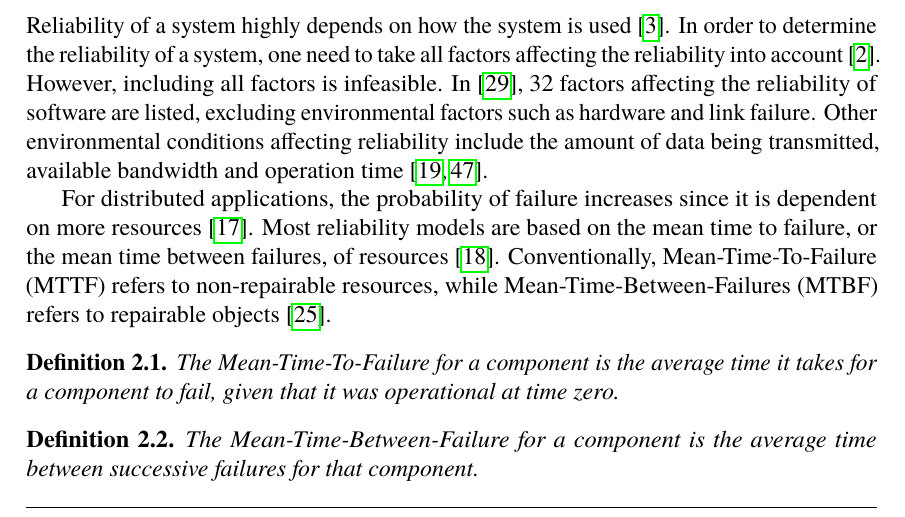
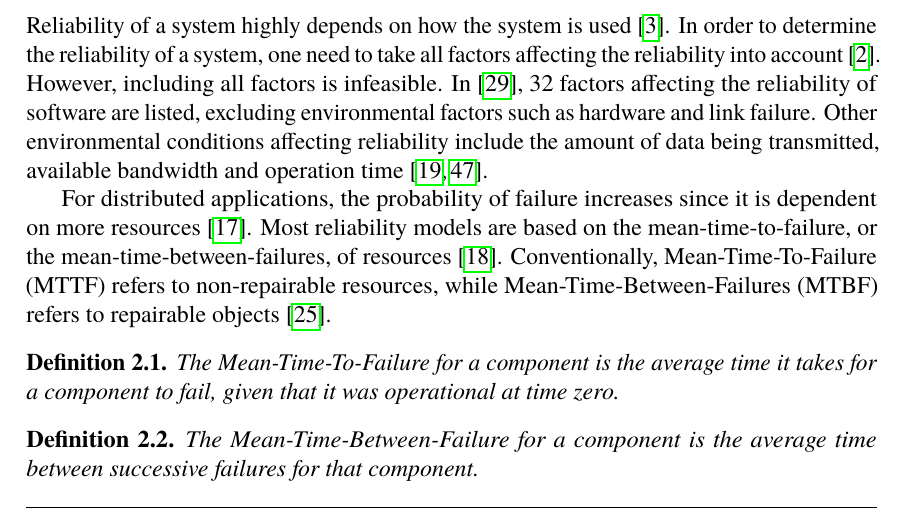
Before and after one commit to PStahl/master_thesis, a LaTeX thesis (report.tex): part of page 19 of 85, cut so that both start at the same text. Compiled offline with pdfLaTeX.

Commit message:
consistent use of mean-time-... with '-'

```diff
--- a/report.tex
+++ b/report.tex
@@ -279,7 +279,7 @@ Reliability in the context of software applications can have several meanings, e
 \subsection{Modelling reliability} \label{subsec:background_modelling_rel}
 Reliability of a system highly depends on how the system is used~\cite{surveyRelPrediction}. In order to determine the reliability of a system, one need to take all factors affecting the reliability into account~\cite{surveyReliabilityDistr}. However, including all factors is infeasible. In \cite{factorsAffectingRel}, 32 factors affecting the reliability of software are listed, excluding environmental factors such as hardware and link failure. Other environmental conditions affecting reliability include the amount of data being transmitted, available bandwidth and operation time~\cite{cloudServiceRel, hierarchicalRelModeling}.
 
-For distributed applications, the probability of failure increases since it is dependent on more resources~\cite{relModelDistSimSystem}. Most reliability models are based on the mean time to failure, or the mean time between failures, of resources~\cite{relModelAnalysis}. Conventionally, Mean-Time-To-Failure (MTTF) refers to non-repairable resources, while Mean-Time-Between-Failures (MTBF) refers to repairable objects~\cite{effTaskReplMobGrid}.
+For distributed applications, the probability of failure increases since it is dependent on more resources~\cite{relModelDistSimSystem}. Most reliability models are based on the mean-time-to-failure, or the mean-time-between-failures, of resources~\cite{relModelAnalysis}. Conventionally, Mean-Time-To-Failure (MTTF) refers to non-repairable resources, while Mean-Time-Between-Failures (MTBF) refers to repairable objects~\cite{effTaskReplMobGrid}.
 
 \begin{definition} \label{def:mttf}
 The Mean-Time-To-Failure for a component is the average time it takes for a component to fail, given that it was operational at time zero.
```
